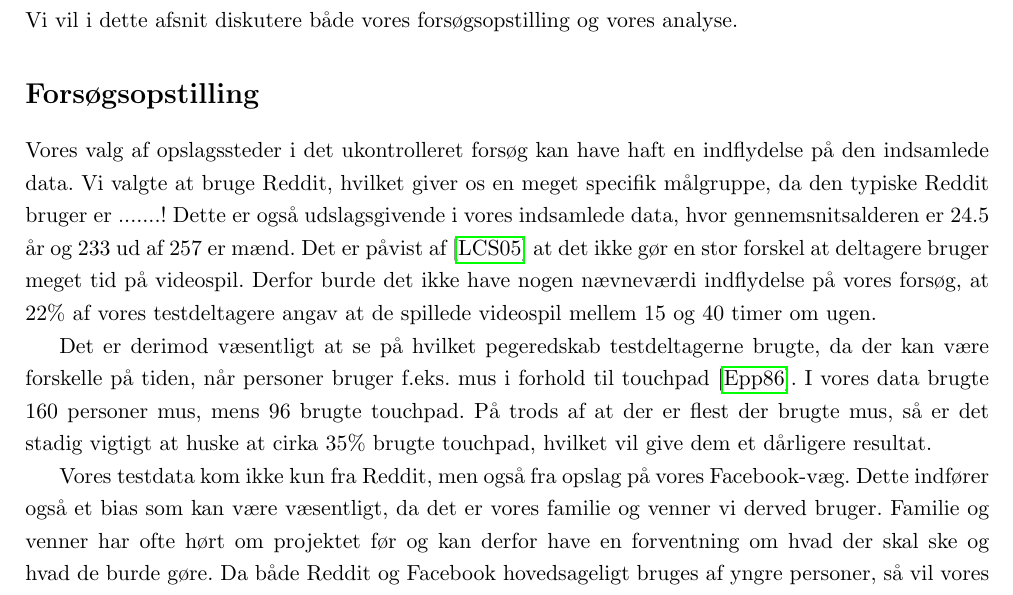
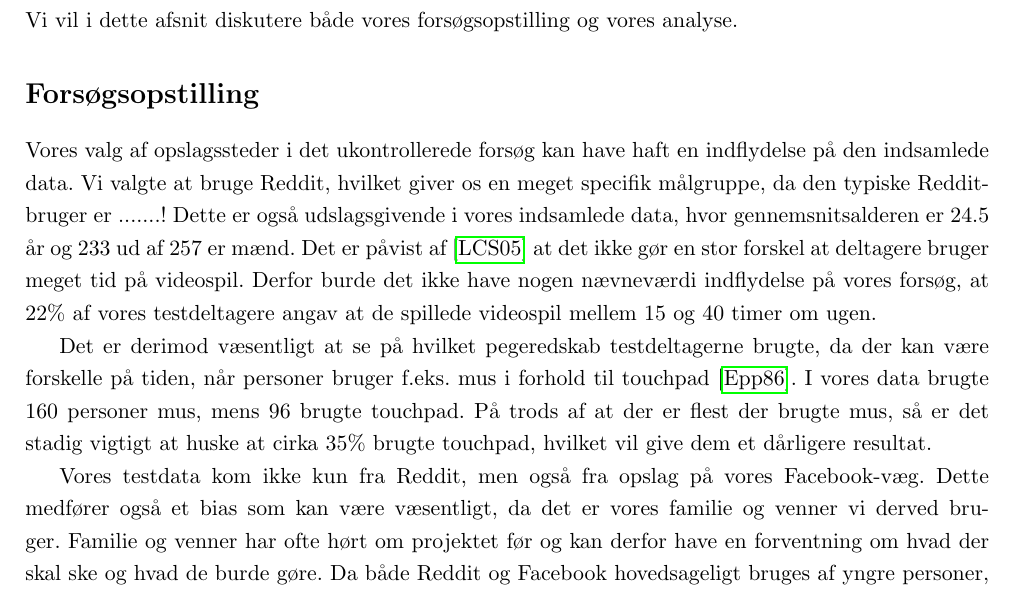
Before and after one commit to MrAdam/bachelor, a LaTeX thesis (latex/main.tex): part of page 35 of 53, cut so that both start at the same text. Compiled offline with pdfLaTeX.

Commit message:
spelling

```diff
--- a/latex/main.tex
+++ b/latex/main.tex
@@ -776,11 +776,11 @@ Vi vil i dette afsnit diskutere både vores forsøgsopstilling og vores analyse.
 
 \addcontentsline{toc}{section}{Forsøgsopstilling}
 \section*{Forsøgsopstilling}
-Vores valg af opslagssteder i det ukontrolleret forsøg kan have haft en indflydelse på den indsamlede data. Vi valgte at bruge Reddit, hvilket giver os en meget specifik målgruppe, da den typiske Reddit bruger er .......! Dette er også udslagsgivende i vores indsamlede data, hvor gennemsnitsalderen er 24.5 år og 233 ud af 257 er mænd. Det er påvist af \cite{looser2005} at det ikke gør en stor forskel at deltagere bruger meget tid på videospil. Derfor burde det ikke have nogen nævneværdi indflydelse på vores forsøg, at $22\%$ af vores testdeltagere angav at de spillede videospil mellem 15 og 40 timer om ugen.
+Vores valg af opslagssteder i det ukontrollerede forsøg kan have haft en indflydelse på den indsamlede data. Vi valgte at bruge Reddit, hvilket giver os en meget specifik målgruppe, da den typiske Reddit-bruger er .......! Dette er også udslagsgivende i vores indsamlede data, hvor gennemsnitsalderen er 24.5 år og 233 ud af 257 er mænd. Det er påvist af \cite{looser2005} at det ikke gør en stor forskel at deltagere bruger meget tid på videospil. Derfor burde det ikke have nogen nævneværdi indflydelse på vores forsøg, at $22\%$ af vores testdeltagere angav at de spillede videospil mellem 15 og 40 timer om ugen.
 
 Det er derimod væsentligt at se på hvilket pegeredskab testdeltagerne brugte, da der kan være forskelle på tiden, når personer bruger f.eks. mus i forhold til touchpad \cite{epps1986}. I vores data brugte 160 personer mus, mens 96 brugte touchpad. På trods af at der er flest der brugte mus, så er det stadig vigtigt at huske at cirka $35\%$ brugte touchpad, hvilket vil give dem et dårligere resultat.
 
-Vores testdata kom ikke kun fra Reddit, men også fra opslag på vores Facebook-væg. Dette indfører også et bias som kan være væsentligt, da det er vores familie og venner vi derved bruger. Familie og venner har ofte hørt om projektet før og kan derfor have en forventning om hvad der skal ske og hvad de burde gøre. Da både Reddit og Facebook hovedsageligt bruges af yngre personer, så vil vores målgruppe også være begrænset heraf. Vi har f.eks. kun ni testpersoner som er ældre end 40.
+Vores testdata kom ikke kun fra Reddit, men også fra opslag på vores Facebook-væg. Dette medfører også et bias som kan være væsentligt, da det er vores familie og venner vi derved bruger. Familie og venner har ofte hørt om projektet før og kan derfor have en forventning om hvad der skal ske og hvad de burde gøre. Da både Reddit og Facebook hovedsageligt bruges af yngre personer, så vil vores målgruppe også være begrænset heraf. Vi har f.eks. kun ni testpersoner som er ældre end 40.
 
 
 Ukontrolleret forsøg
```
